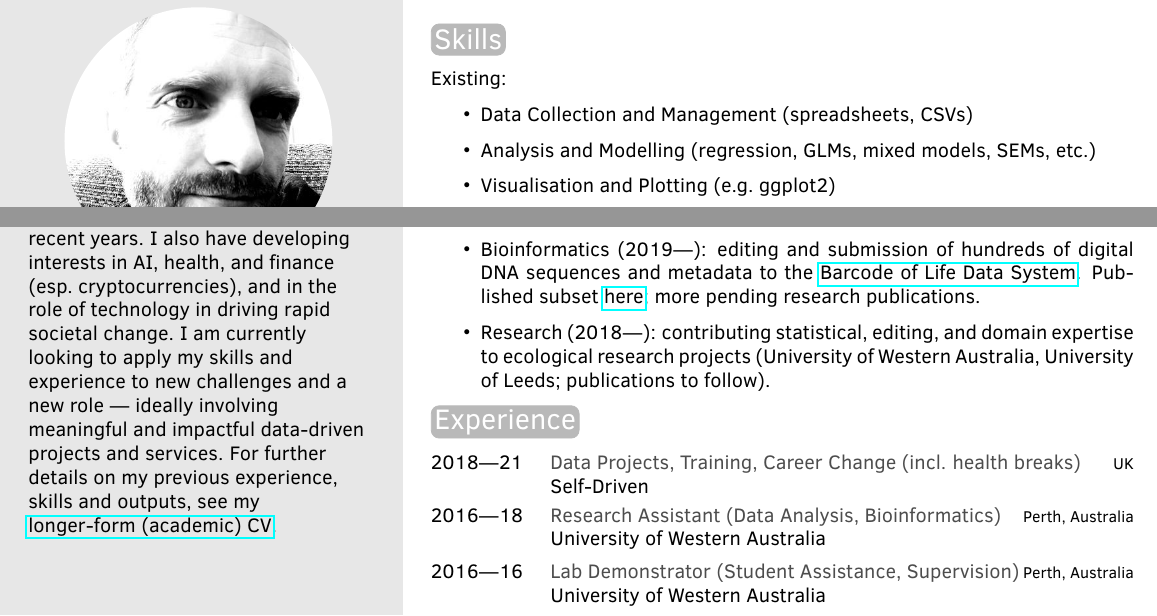
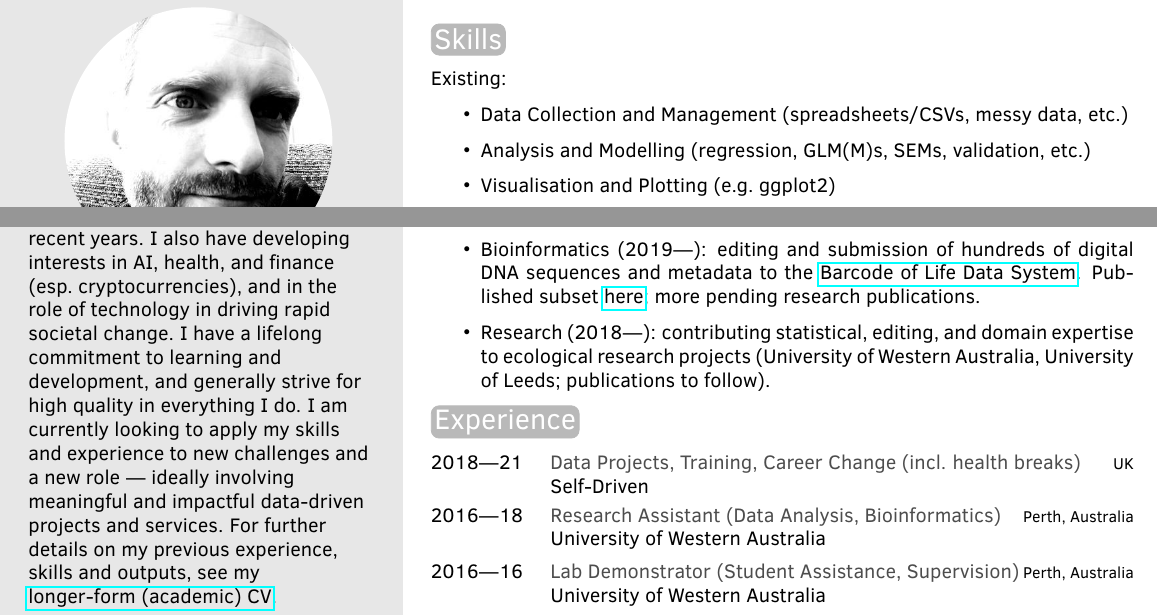
Before and after one commit to murphymv/CV, an R Markdown document (CV.Rmd): two parts of the page, joined at a grey line, cut so that both start at the same text. The pictures show the output file CV.pdf that the author committed with the source.

Commit message:
Update CV (bio and skills)

```diff
--- a/CV.Rmd
+++ b/CV.Rmd
@@ -11,7 +11,7 @@ twitter: murphy_mv
 github: murphymv
 # linkedin: murphymv
 date: "`r format(Sys.time(), '%B %Y')`"
-aboutme: I have >10 years experience in processing, analysing, and communicating data, gained from education, employment, PhD research, and self-directed projects and training. I have a background in science (ecology), but with increasing interest and expertise in statistics, programming, and data science in recent years. I also have developing interests in AI, health, and finance (esp. cryptocurrencies), and in the role of technology in driving rapid societal change. I am currently looking to apply my skills and experience to new challenges and a new role — ideally involving meaningful and impactful data-driven projects and services. For further details on my previous experience, skills and outputs, see my [longer-form (academic) CV](https://github.com/murphymv/CV/blob/main/CV_academic.pdf).
+aboutme: I have >10 years experience in processing, analysing, and communicating data, gained from education, employment, PhD research, and self-directed projects and training. I have a background in science (ecology), but with increasing interest and expertise in statistics, programming, and data science in recent years. I also have developing interests in AI, health, and finance (esp. cryptocurrencies), and in the role of technology in driving rapid societal change. I have a lifelong commitment to learning and development, and generally strive for high quality in everything I do. I am currently looking to apply my skills and experience to new challenges and a new role — ideally involving meaningful and impactful data-driven projects and services. For further details on my previous experience, skills and outputs, see my [longer-form (academic) CV](https://github.com/murphymv/CV/blob/main/CV_academic.pdf).
 output: vitae::twentyseconds
 ---
 
@@ -24,9 +24,9 @@ options(tinytex.verbose = TRUE)
 
 Existing:
 
--   Data Collection and Management (spreadsheets, CSVs)
+-   Data Collection and Management (spreadsheets/CSVs, messy data, etc.)
 
--   Analysis and Modelling (regression, GLMs, mixed models, SEMs, etc.)
+-   Analysis and Modelling (regression, GLM(M)s, SEMs, validation, etc.)
 
 -   Visualisation and Plotting (e.g. ggplot2)
 
```
Also changed, not shown: CV.pdf, CV.Rmd (2 more changed lines).
